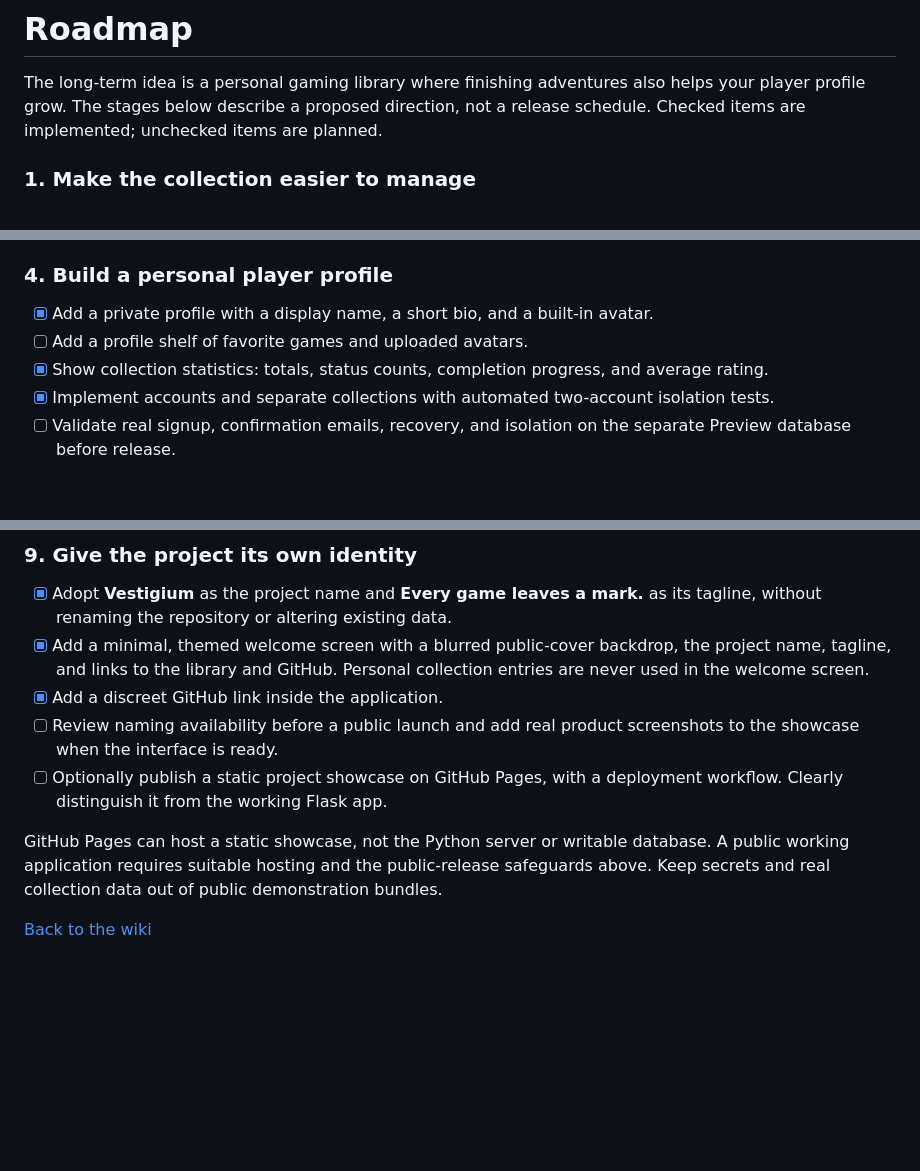
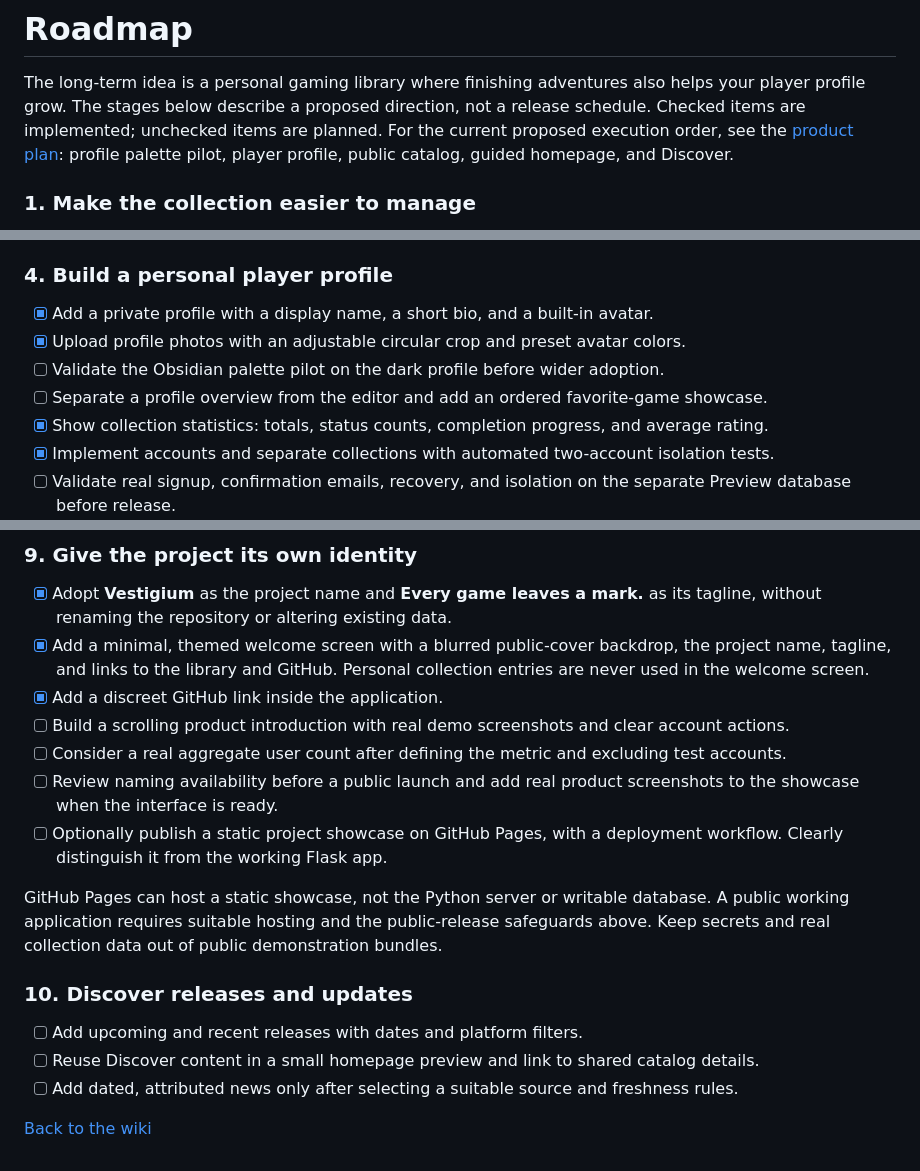
Before and after one commit to PerdonPs3/game-backlog, a Markdown page: docs/wiki/Roadmap.md, 3 parts joined by grey strips. Drawn GitHub-style; blank space fills up the shorter version.

Commit message:
docs: prioritize profiles public catalog homepage and discovery

```diff
--- a/docs/wiki/Roadmap.md
+++ b/docs/wiki/Roadmap.md
@@ -3,6 +3,8 @@
 The long-term idea is a personal gaming library where finishing adventures also
 helps your player profile grow. The stages below describe a proposed direction,
 not a release schedule. Checked items are implemented; unchecked items are planned.
+For the current proposed execution order, see the [product plan](../Product-Plan.md):
+profile palette pilot, player profile, public catalog, guided homepage, and Discover.
 
 ### 1. Make the collection easier to manage
 
@@ -43,7 +47,9 @@ Games from other platforms remain supported through the catalog.
 ### 4. Build a personal player profile
 
 - [x] Add a private profile with a display name, a short bio, and a built-in avatar.
-- [ ] Add a profile shelf of favorite games and uploaded avatars.
+- [x] Upload profile photos with an adjustable circular crop and preset avatar colors.
+- [ ] Validate the Obsidian palette pilot on the dark profile before wider adoption.
+- [ ] Separate a profile overview from the editor and add an ordered favorite-game showcase.
 - [x] Show collection statistics: totals, status counts, completion progress, and average rating.
 - [x] Implement accounts and separate collections with automated two-account isolation tests.
 - [ ] Validate real signup, confirmation emails, recovery, and isolation on the separate Preview database before release.
@@ -109,6 +115,8 @@ requirements take priority over optional integrations and progression.
       the project name, tagline, and links to the library and GitHub. Personal
       collection entries are never used in the welcome screen.
 - [x] Add a discreet GitHub link inside the application.
+- [ ] Build a scrolling product introduction with real demo screenshots and clear account actions.
+- [ ] Consider a real aggregate user count after defining the metric and excluding test accounts.
 - [ ] Review naming availability before a public launch and add real product
       screenshots to the showcase when the interface is ready.
 - [ ] Optionally publish a static project showcase on GitHub Pages, with a
@@ -119,4 +127,10 @@ database. A public working application requires suitable hosting and the
 public-release safeguards above. Keep secrets and real collection data out of
 public demonstration bundles.
 
+### 10. Discover releases and updates
+
+- [ ] Add upcoming and recent releases with dates and platform filters.
+- [ ] Reuse Discover content in a small homepage preview and link to shared catalog details.
+- [ ] Add dated, attributed news only after selecting a suitable source and freshness rules.
+
 [Back to the wiki](README.md)
```
Also changed, not shown: other parts of docs/wiki/Roadmap.md (+2 -0 lines), docs/Product-Plan.md (added, +90 -0 lines).
